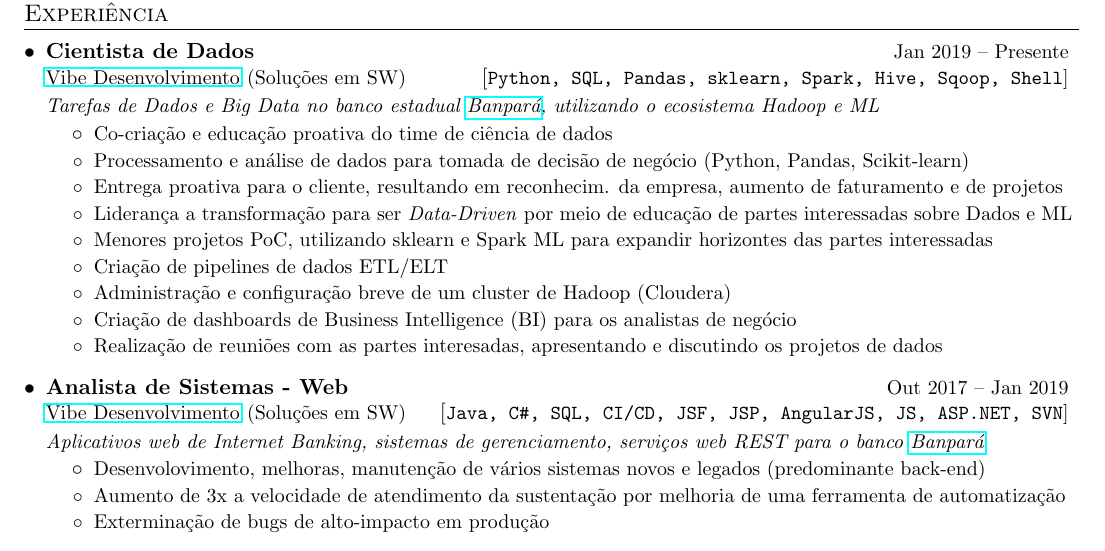
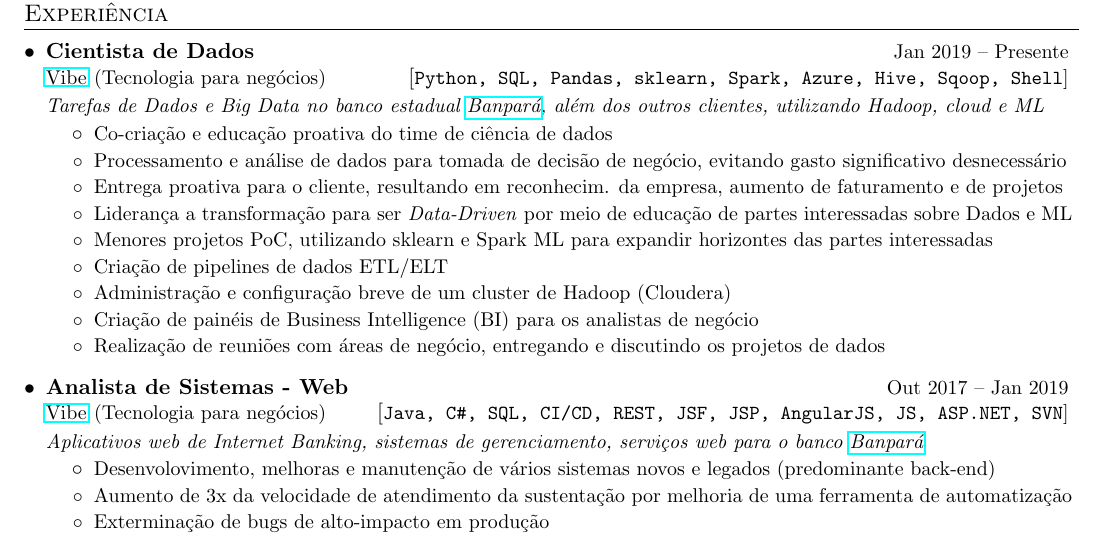
Before and after one commit to vrbsky/resume-pt, a LaTeX CV (Vrbsky_resume_2018-09.tex): part of the page, cut so that both start at the same text. Compiled offline with pdfLaTeX.

Commit message:
minor alterations in current job position

```diff
--- a/Vrbsky_resume_2018-09.tex
+++ b/Vrbsky_resume_2018-09.tex
@@ -272,34 +272,34 @@ Foca em melhores práticas para AI/ML/Dados e desenvolvimento da equipe e da emp
 \section{Experiência}
   \resumeSubHeadingListStart
     \resumeJobSubheadingC
-      {\myHref{http://www.vibedesenv.com/}{Vibe Desenvolvimento}}{Soluções em SW}%{Bel\'em, PA, Brazil}
+      {\myHref{http://www.vibedesenv.com/}{Vibe}}{Tecnologia para negócios}%{Bel\'em, PA, Brazil}
       {Cientista de Dados}{Jan 2019 -- Presente}
-      {Python, SQL, Pandas, sklearn, Spark, Hive, Sqoop, Shell}
-     \projectDescriptionC{Tarefas de Dados e Big Data no banco estadual \myHref{http://www.banpara.b.br/}{Banpará}, utilizando o ecosistema Hadoop e ML}
+      {Python, SQL, Pandas, sklearn, Spark, Azure, Hive, Sqoop, Shell}
+     \projectDescriptionC{Tarefas de Dados e Big Data no banco estadual \myHref{http://www.banpara.b.br/}{Banpará}, além dos outros clientes, utilizando Hadoop, cloud e ML}
       \resumeItemListStart
         \resumeItemCustom{Co-criação e educação proativa do time de ciência de dados}
-        \resumeItemCustom{Processamento e análise de dados para tomada de decisão de negócio (Python, Pandas, Scikit-learn)}
+        \resumeItemCustom{Processamento e análise de dados para tomada de decisão de negócio, evitando gasto significativo desnecessário}
         \resumeItemCustom{Entrega proativa para o cliente, resultando em reconhecim. da empresa, aumento de faturamento e de projetos}
         \resumeItemCustom{Liderança a transformação para ser \textit{Data-Driven} por meio de educação de partes interessadas sobre Dados e ML}
         \resumeItemCustom{Menores projetos PoC, utilizando sklearn e Spark ML para expandir horizontes das partes interessadas}
         \resumeItemCustom{Criação de pipelines de dados ETL/ELT}
         \resumeItemCustom{Administração e configuração breve de um cluster de Hadoop (Cloudera)}
         %\resumeItemCustom{Educated various teams on the topics of Data and Machine Learning}
-        \resumeItemCustom{Criação de dashboards de Business Intelligence (BI) para os analistas de negócio}
-        \resumeItemCustom{Realização de reuniões com as partes interesadas, apresentando e discutindo os projetos de dados}
+        \resumeItemCustom{Criação de painéis de Business Intelligence (BI) para os analistas de negócio}
+        \resumeItemCustom{Realização de reuniões com áreas de negócio, entregando e discutindo os projetos de dados}
       \resumeItemListEnd
 
     \resumeJobSubheadingC
-      {\myHref{http://www.vibedesenv.com/}{Vibe Desenvolvimento}}{Soluções em SW}%{Bel\'em, PA, Brazil}
+      {\myHref{http://www.vibedesenv.com/}{Vibe}}{Tecnologia para negócios}%{Bel\'em, PA, Brazil}
       {Analista de Sistemas - Web}{Out 2017 -- Jan 2019}
-      {Java, C\#, SQL, CI/CD, JSF, JSP, AngularJS, JS, ASP.NET, SVN}
-      \projectDescriptionC{Aplicativos web de Internet Banking, sistemas de gerenciamento, serviços web REST para o banco \myHref{http://www.banpara.b.br/}{Banpará}}
+      {Java, C\#, SQL, CI/CD, REST, JSF, JSP, AngularJS, JS, ASP.NET, SVN}
+      \projectDescriptionC{Aplicativos web de Internet Banking, sistemas de gerenciamento, serviços web para o banco \myHref{http://www.banpara.b.br/}{Banpará}}
       \resumeItemListStart
           %{Internet Banking applications and other internal systems for a Brazilian state bank \myHref{http://www.banpara.b.br/}{Banpará}\\
           %for a local state bank \myHref{http://www.banpara.b.br/}{Banpar\'a} --
         %Internet Banking apps and internal management systems}
-        \resumeItemCustom{Desenvolovimento, melhoras, manutenção de vários sistemas novos e legados (predominante back-end)}
-        \resumeItemCustom{Aumento de 3x a velocidade de atendimento da sustentação por melhoria de uma ferramenta de automatização}
+        \resumeItemCustom{Desenvolovimento, melhoras e manutenção de vários sistemas novos e legados (predominante back-end)}
+        \resumeItemCustom{Aumento de 3x da velocidade de atendimento da sustentação por melhoria de uma ferramenta de automatização}
         \resumeItemCustom{Exterminação de bugs de alto-impacto em produção}
         %\resumeItemCustom{Reduziu de horas para minutos soluções de algumas tarefas do time por conhecimento de varios sistemas}
         %\resumeItemCustom{Analyzed system errors, both in code and in databases}
```
